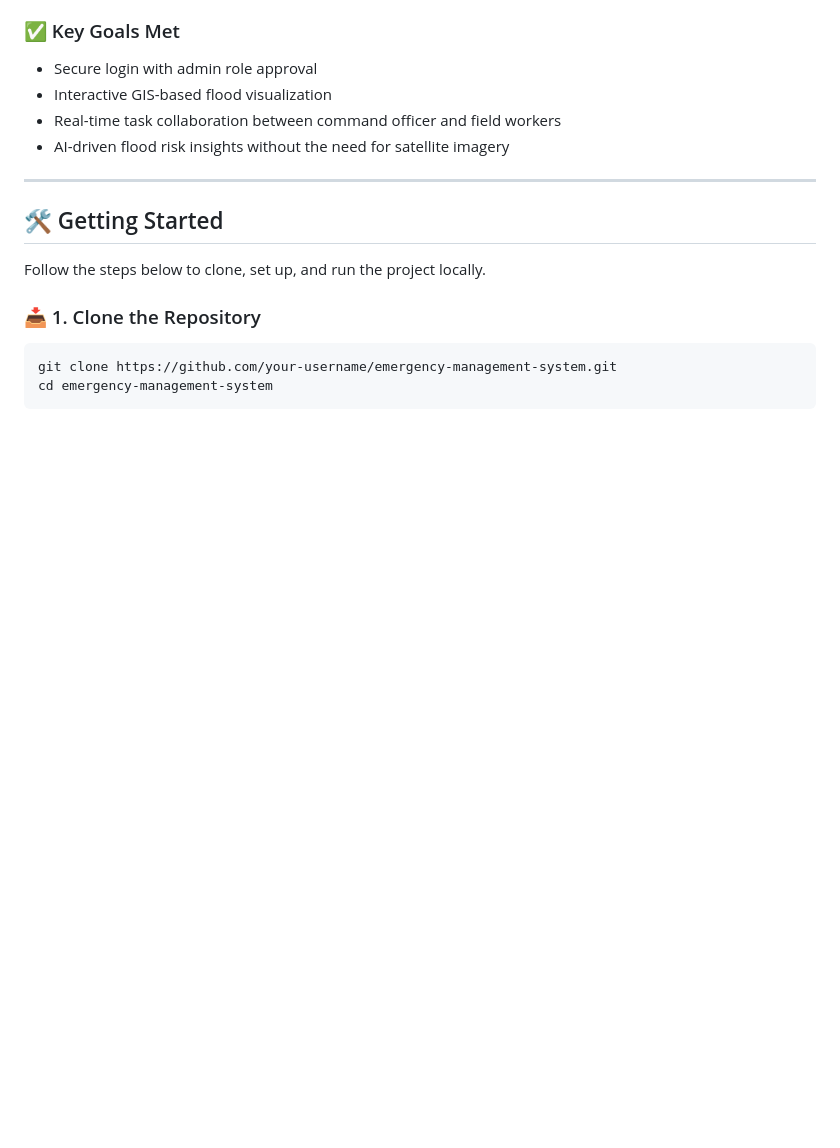
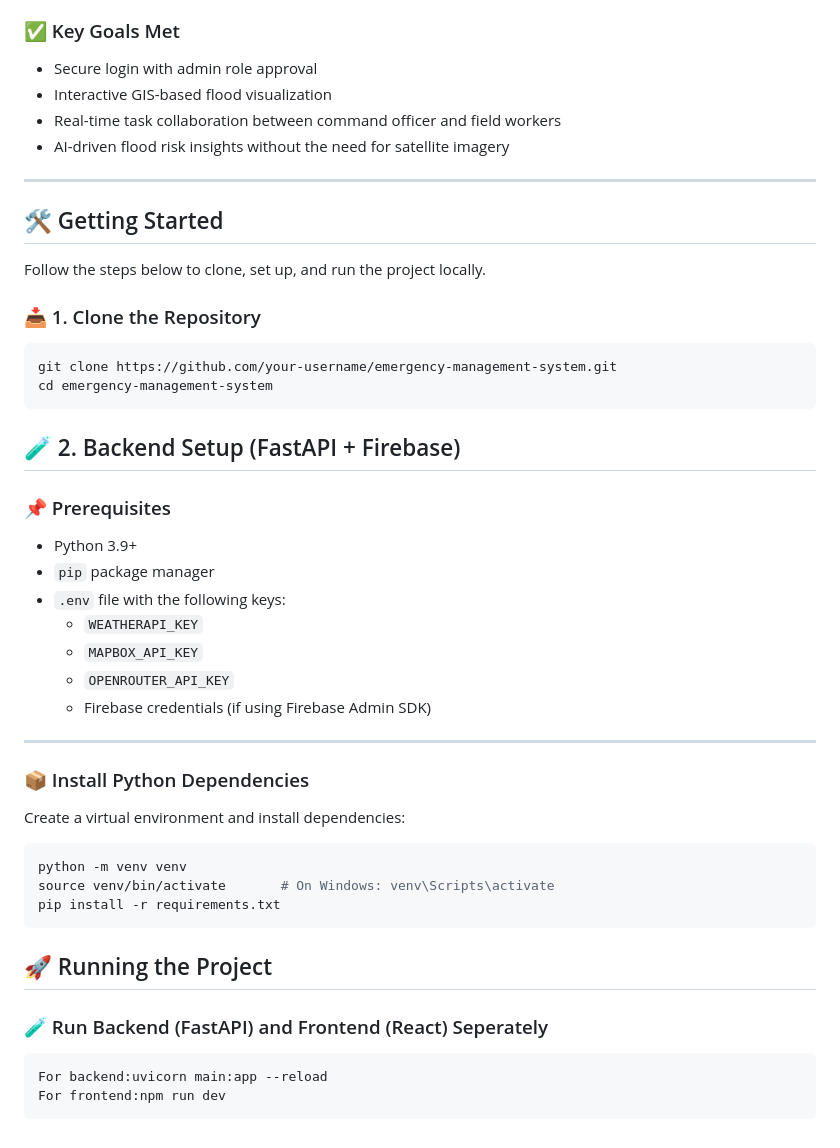
Before and after one commit to dharsanSri/Trimble-Hackathon, a Markdown page: README.md, the part around the change. Drawn GitHub-style; blank space fills up the shorter version.

````diff
--- a/README.md
+++ b/README.md
@@ -241,3 +241,36 @@ Follow the steps below to clone, set up, and run the project locally.
 git clone https://github.com/your-username/emergency-management-system.git
 cd emergency-management-system
 ```
+
+## 🧪 2. Backend Setup (FastAPI + Firebase)
+
+### 📌 Prerequisites
+- Python 3.9+
+- `pip` package manager
+- `.env` file with the following keys:
+  - `WEATHERAPI_KEY`
+  - `MAPBOX_API_KEY`
+  - `OPENROUTER_API_KEY`
+  - Firebase credentials (if using Firebase Admin SDK)
+
+---
+
+### 📦 Install Python Dependencies
+
+Create a virtual environment and install dependencies:
+
+```bash
+python -m venv venv
+source venv/bin/activate       # On Windows: venv\Scripts\activate
+pip install -r requirements.txt
+```
+
+## 🚀 Running the Project
+
+### 🧪 Run Backend (FastAPI) and Frontend (React) Seperately
+
+
+   ```bash
+   For backend:uvicorn main:app --reload
+   For frontend:npm run dev
+ ```
````
